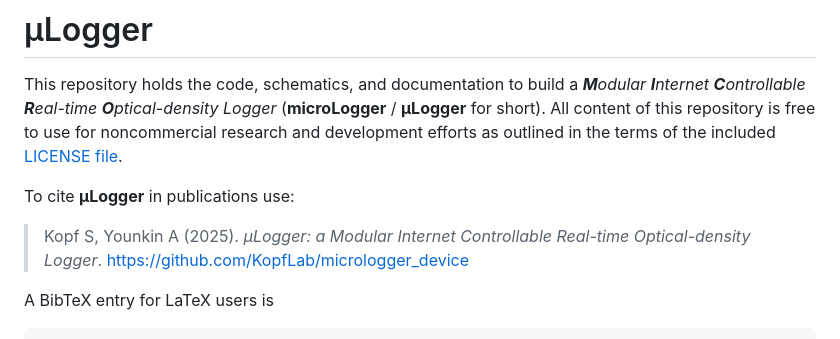
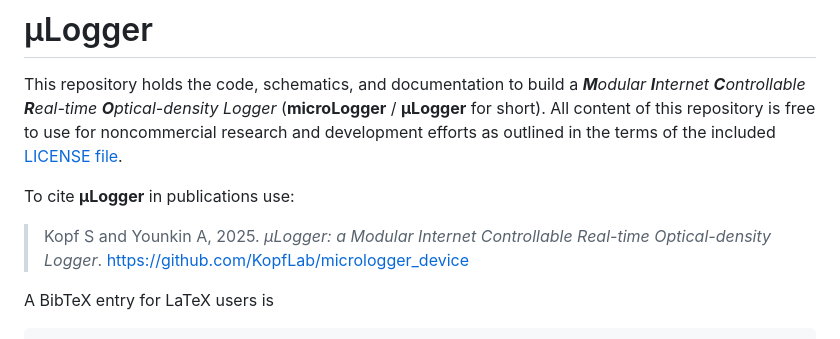
Before and after one commit to KopfLab/micrologger_device, a Markdown page: README.md, the part around the change. Drawn GitHub-style.

Commit message:
update formatting

```diff
--- a/README.md
+++ b/README.md
@@ -4,7 +4,7 @@ This repository holds the code, schematics, and documentation to build a ***M**o
 
 To cite **µLogger** in publications use:
 
-> Kopf S, Younkin A (2025). _µLogger: a Modular Internet Controllable Real-time Optical-density Logger_. <https://github.com/KopfLab/micrologger_device>
+> Kopf S and Younkin A, 2025. _µLogger: a Modular Internet Controllable Real-time Optical-density Logger_. <https://github.com/KopfLab/micrologger_device>
 
 A BibTeX entry for LaTeX users is
 
```
